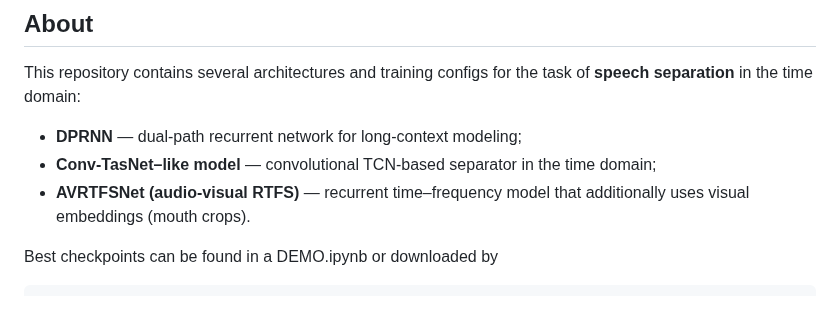
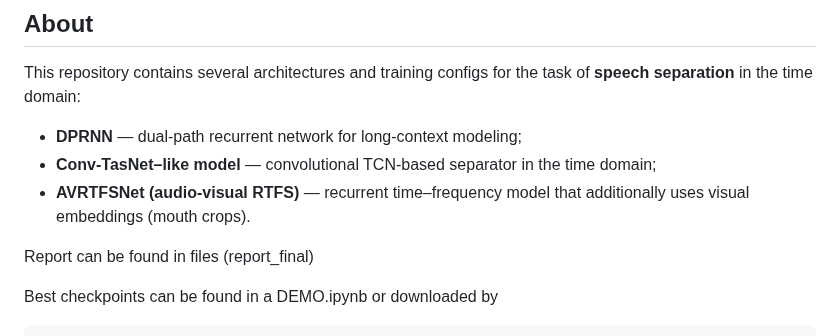
Before and after one commit to riZZZhik/dla_avss, a Markdown page: README.md, the part around the change. Rendered like a GitHub page; blank space fills up the shorter version.

````diff
--- a/README.md
+++ b/README.md
@@ -15,6 +15,8 @@ This repository contains several architectures and training configs for the task
 - **DPRNN** — dual-path recurrent network for long-context modeling;
 - **Conv-TasNet–like model** — convolutional TCN-based separator in the time domain;
 - **AVRTFSNet (audio-visual RTFS)** — recurrent time–frequency model that additionally uses visual embeddings (mouth crops).
+
+Report can be found in files (report_final)
 
 Best checkpoints can be found in a DEMO.ipynb or downloaded by
   ```
````
